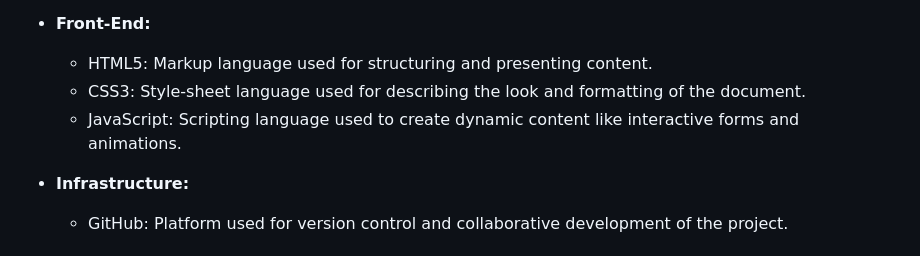
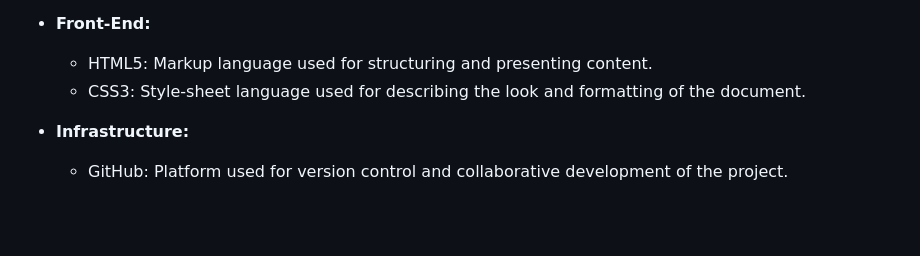
Before and after one commit to Prateek-27/TalentMatch, a Markdown page: README.md, the part around the change. Drawn GitHub-style; blank space fills up the shorter version.

```diff
--- a/README.md
+++ b/README.md
@@ -77,7 +77,6 @@ TalentMatch provides a seamless interface for companies and candidates, streamli
 - **Front-End:**
   - HTML5: Markup language used for structuring and presenting content.
   - CSS3: Style-sheet language used for describing the look and formatting of the document.
-  - JavaScript: Scripting language used to create dynamic content like interactive forms and animations.
 
 - **Infrastructure:**
   - GitHub: Platform used for version control and collaborative development of the project.
```
